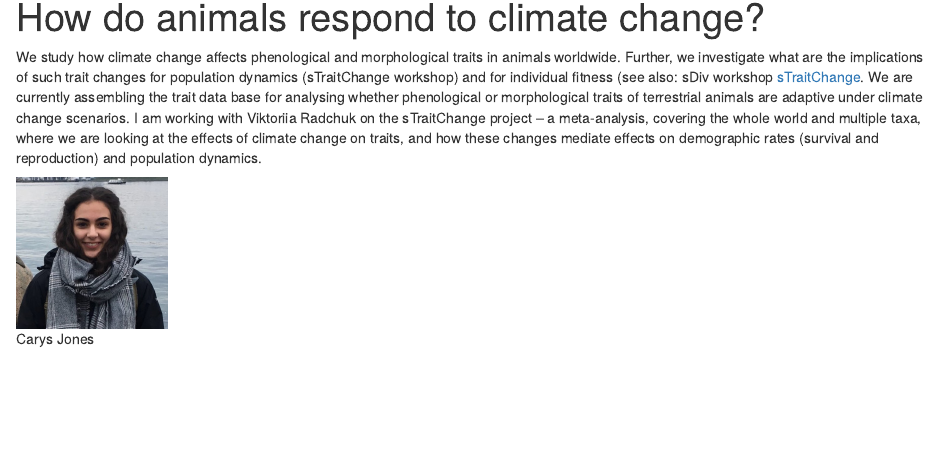
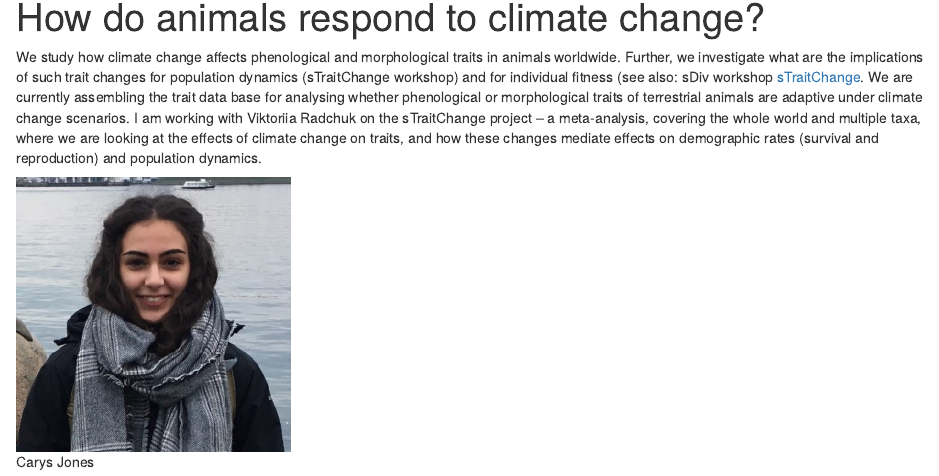
Before and after one commit to EcoDynIZW/EcoDynIZW.github.io, an R Markdown document (proj-pop-stab-1.Rmd): the page in a window 1100 px wide, from 90 px down. Rendered offline with R 4.5, knitr and Pandoc, with nearby package versions; drawn as R Markdown's standard HTML page in place of the format the file asks for.

Commit message:
fix caption

````diff
--- a/proj-pop-stab-1.Rmd
+++ b/proj-pop-stab-1.Rmd
@@ -11,6 +11,7 @@ knitr::opts_chunk$set(echo = FALSE, fig.cap = FALSE)
 We study how climate change affects phenological and morphological traits in animals worldwide. Further, we investigate what are the implications of such trait changes for population dynamics (sTraitChange workshop) and for individual fitness (see also: sDiv workshop [sTraitChange](https://www.idiv.de/de/sdiv/arbeitsgruppen/pool-of-working-groups/straitchange.html). We are currently assembling the trait data base for analysing whether phenological or morphological traits of terrestrial animals are adaptive under climate change scenarios. I am working with Viktoriia Radchuk on the sTraitChange project – a meta-analysis, covering the whole world and multiple taxa, where we are looking at the effects of climate change on traits, and how these changes mediate effects on demographic rates (survival and reproduction) and population dynamics.
 
 
-```{r , fig.cap="Carys Jones"}
-knitr::include_graphics("img/jones_picture-3.jpg")
-```
+<figure>
+  <img src="img/jones_picture-3.jpg" alt="Carys Jones" style="width:30%"><br>
+  <figcaption>Carys Jones</figcaption>
+</figure>
````
Also changed, not shown: docs/search.json, 3 other files.
